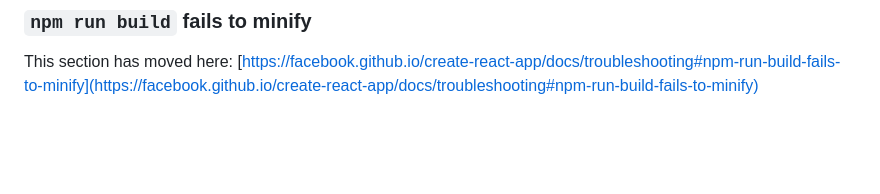
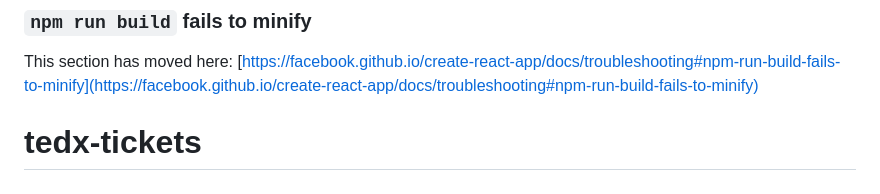
Before and after one commit to rohankurella02/tedx-tickets, a Markdown page: README.md, the part around the change. Rendered like a GitHub page; blank space fills up the shorter version.

```diff
--- a/README.md
+++ b/README.md
@@ -68,3 +68,4 @@ This section has moved here: [https://facebook.github.io/create-react-app/docs/d
 ### `npm run build` fails to minify
 
 This section has moved here: [https://facebook.github.io/create-react-app/docs/troubleshooting#npm-run-build-fails-to-minify](https://facebook.github.io/create-react-app/docs/troubleshooting#npm-run-build-fails-to-minify)
+# tedx-tickets
```
